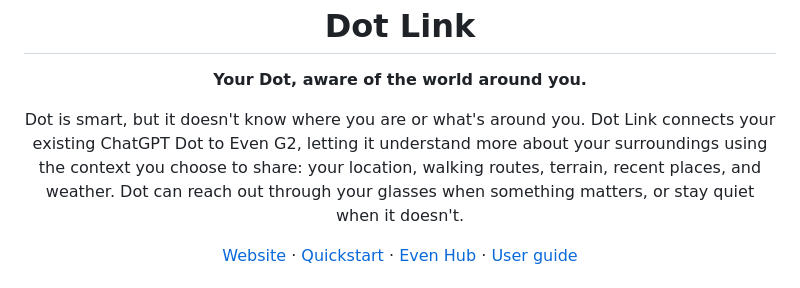
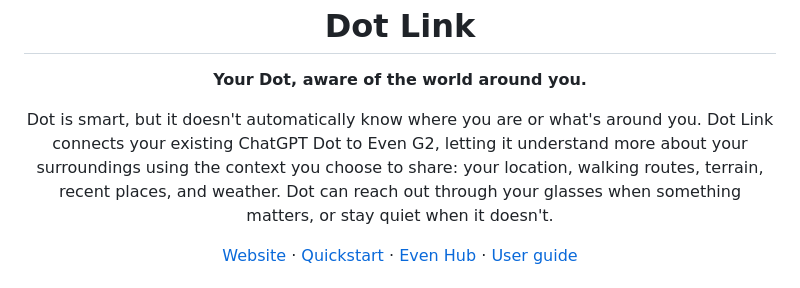
Before and after one commit to YusukeIt0/dot-link, a Markdown page: README.md, the part around the change. Drawn GitHub-style.

Commit message:
docs: clarify that Dot does not automatically know your surroundings
Refs #331

AI-Agent: Claude Code (Opus 5.5)
Co-Authored-By: Claude Opus 5.5 <noreply@anthropic.com>

```diff
--- a/README.md
+++ b/README.md
@@ -4,7 +4,7 @@
 
 <h1 align="center">Dot Link</h1>
 <p align="center"><strong>Your Dot, aware of the world around you.</strong></p>
-<p align="center">Dot is smart, but it doesn't know where you are or what's around you. Dot Link connects your existing ChatGPT Dot to Even G2, letting it understand more about your surroundings using the context you choose to share: your location, walking routes, terrain, recent places, and weather. Dot can reach out through your glasses when something matters, or stay quiet when it doesn't.</p>
+<p align="center">Dot is smart, but it doesn't automatically know where you are or what's around you. Dot Link connects your existing ChatGPT Dot to Even G2, letting it understand more about your surroundings using the context you choose to share: your location, walking routes, terrain, recent places, and weather. Dot can reach out through your glasses when something matters, or stay quiet when it doesn't.</p>
 <p align="center">
   <a href="https://yusukeit0.github.io/dot-link/">Website</a> ·
   <a href="#quickstart">Quickstart</a> ·
```
